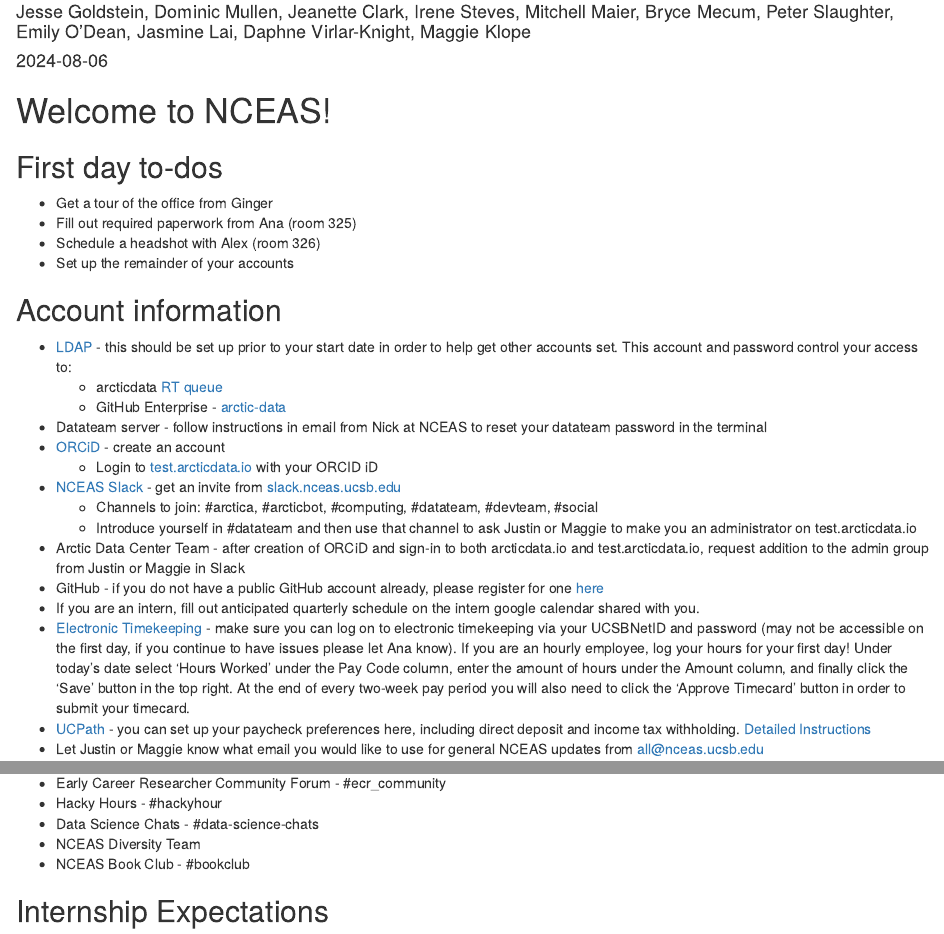
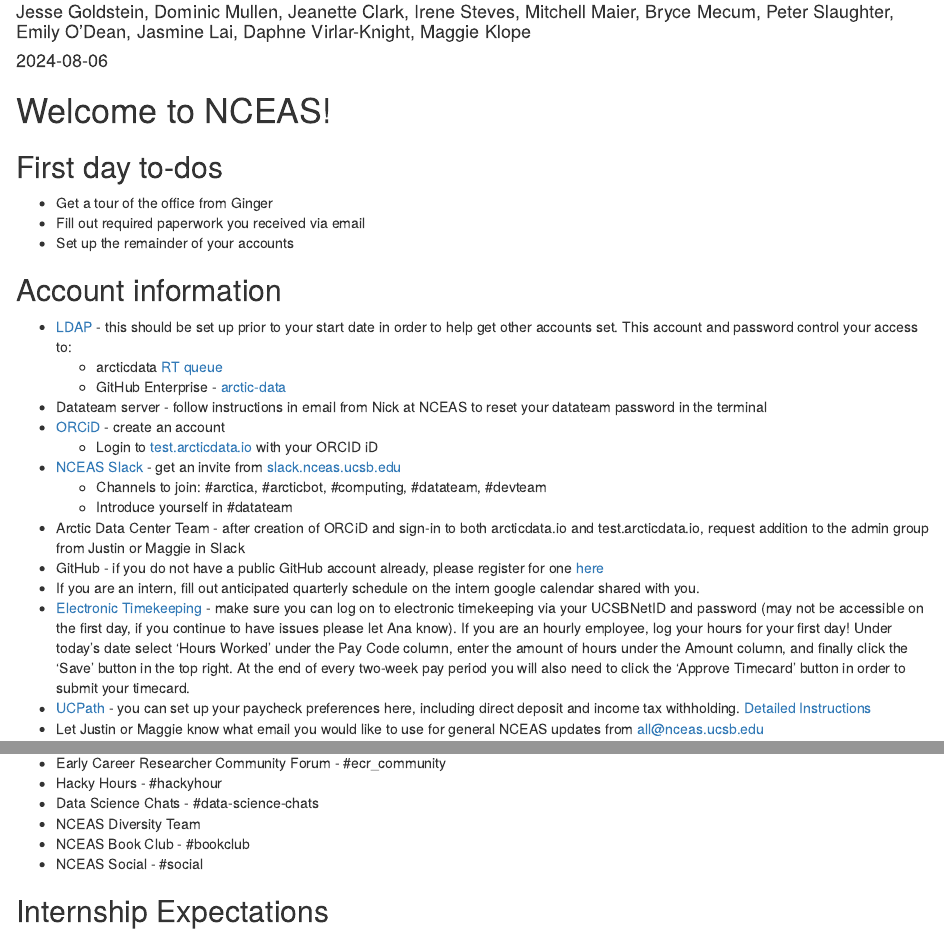
Before and after one commit to NCEAS/datateam-training, an R Markdown document (training/index.Rmd): the page in a window 1100 px wide, from 70 px down, and a second part further down, joined at a grey line. Rendered offline with R 4.5, knitr and Pandoc, with nearby package versions; drawn as R Markdown's standard HTML page in place of the format the file asks for.

Commit message:
Updated first day to-dos and slack info

```diff
--- a/training/index.Rmd
+++ b/training/index.Rmd
@@ -13,37 +13,33 @@
 favicon: "favicon.ico"
 ---
 
+# Welcome to NCEAS! {.unnumbered}
 
-# Welcome to NCEAS! {-}
+## First day to-dos {.unnumbered}
 
-## First day to-dos {-}
+-   Get a tour of the office from Ginger
+-   Fill out required paperwork you received via email
+-   Set up the remainder of your accounts
 
-* Get a tour of the office from Ginger
-* Fill out required paperwork from Ana (room 325)
-* Schedule a headshot with Alex (room 326)
-* Set up the remainder of your accounts
+## Account information {.unnumbered}
 
-## Account information {-}
+-   <a href="https://identity.nceas.ucsb.edu/identity/cgi-bin/ldapweb.cgi?cfg=account" target="_blank">LDAP</a> - this should be set up prior to your start date in order to help get other accounts set. This account and password control your access to:
+    -   arcticdata <a href="https://support.nceas.ucsb.edu/rt/" target="_blank">RT queue</a>
+    -   GitHub Enterprise - <a href="https://github.nceas.ucsb.edu/KNB/arctic-data/" target="_blank">arctic-data</a>
+-   Datateam server - follow instructions in email from Nick at NCEAS to reset your datateam password in the terminal
+-   <a href="https://orcid.org/register" target="_blank">ORCiD</a> - create an account
+    -   Login to <a href="https://test.arcticdata.io" target="_blank">test.arcticdata.io</a> with your ORCID iD
+-   <a href="http://nceas.slack.com" target="_blank">NCEAS Slack</a> - get an invite from <a href="http://slack.nceas.ucsb.edu" target="_blank">slack.nceas.ucsb.edu</a>
+    -   Channels to join: #arctica, #arcticbot, #computing, #datateam, #devteam
+    -   Introduce yourself in #datateam
+-   Arctic Data Center Team - after creation of ORCiD and sign-in to both arcticdata.io and test.arcticdata.io, request addition to the admin group from Justin or Maggie in Slack
+-   GitHub - if you do not have a public GitHub account already, please register for one <a href="https://github.com/join?source=header-home" target="_blank">here</a>
+-   If you are an intern, fill out anticipated quarterly schedule on the intern google calendar shared with you.
+-   <a href="https://timekeeping.ucsb.edu/" target="_blank">Electronic Timekeeping</a> - make sure you can log on to electronic timekeeping via your UCSBNetID and password (may not be accessible on the first day, if you continue to have issues please let Ana know). If you are an hourly employee, log your hours for your first day! Under today's date select 'Hours Worked' under the Pay Code column, enter the amount of hours under the Amount column, and finally click the 'Save' button in the top right. At the end of every two-week pay period you will also need to click the 'Approve Timecard' button in order to submit your timecard.\
+-   <a href="https://www.ucpath.ucsb.edu/" target="_blank">UCPath</a> - you can set up your paycheck preferences here, including direct deposit and income tax withholding. <a href="https://timekeeping.ucsb.edu/sites/default/files/employee_hours_worked_0.pdf" target="_blank">Detailed Instructions</a>
+-   Let Justin or Maggie know what email you would like to use for general NCEAS updates from [all\@nceas.ucsb.edu](mailto:all@nceas.ucsb.edu){.email}
 
-* <a href="https://identity.nceas.ucsb.edu/identity/cgi-bin/ldapweb.cgi?cfg=account" target="_blank">LDAP</a> - this should be set up prior to your start date in order to help get other accounts set. This account and password control your access to:
-    + arcticdata <a href="https://support.nceas.ucsb.edu/rt/" target="_blank">RT queue</a>
-    + GitHub Enterprise - <a href="https://github.nceas.ucsb.edu/KNB/arctic-data/" target="_blank">arctic-data</a>
-* Datateam server - follow instructions in email from Nick at NCEAS to reset your datateam password in the terminal
-* <a href="https://orcid.org/register" target="_blank">ORCiD</a> - create an account
-    + Login to <a href="https://test.arcticdata.io" target="_blank">test.arcticdata.io</a> with your ORCID iD
-* <a href="http://nceas.slack.com" target="_blank">NCEAS Slack</a> - get an invite from <a href="http://slack.nceas.ucsb.edu" target="_blank">slack.nceas.ucsb.edu</a>
-    + Channels to join: #arctica, #arcticbot, #computing, #datateam, #devteam, #social
-    + Introduce yourself in #datateam and then use that channel to ask Justin or Maggie to make you an administrator on test.arcticdata.io
-* Arctic Data Center Team - after creation of ORCiD and sign-in to both arcticdata.io and test.arcticdata.io, request addition to the admin group from Justin or Maggie in Slack
-* GitHub - if you do not have a public GitHub account already, please register for one <a href="https://github.com/join?source=header-home" target="_blank">here</a>
-* If you are an intern, fill out anticipated quarterly schedule on the intern google calendar shared with you.
-* <a href="https://timekeeping.ucsb.edu/" target="_blank">Electronic Timekeeping</a> - make sure you can log on to electronic timekeeping
-via your UCSBNetID and password (may not be accessible on the first day, if you continue to have issues please let Ana know). If you are an hourly employee, log your hours for your first day! Under today's date select 'Hours Worked' under the Pay Code column, enter the amount of hours under the Amount column, and finally click the 'Save' button in the top right. At the end of every two-week pay period you will also need to click the 'Approve Timecard' button in order to submit your timecard.
-* <a href="https://www.ucpath.ucsb.edu/" target="_blank">UCPath</a> - you can set up your paycheck preferences here, including direct deposit and income tax withholding.
-<a href="https://timekeeping.ucsb.edu/sites/default/files/employee_hours_worked_0.pdf" target="_blank">Detailed Instructions</a>
-* Let Justin or Maggie know what email you would like to use for general NCEAS updates from all@nceas.ucsb.edu
-
-## NCEAS events {-}
+## NCEAS events {.unnumbered}
 
 NCEAS hosts a number of events that you are encouraged to attend. Keep an eye on your email but the recurring events are:
 
@@ -59,3 +55,9 @@
 
 Check out their individual calendar entries and channels for more information
 
+-   Early Career Researcher Community Forum - #ecr_community
+-   Hacky Hours - #hackyhour
+-   Data Science Chats - #data-science-chats
+-   NCEAS Diversity Team
+-   NCEAS Book Club - #bookclub
+-   NCEAS Social - #social
@@ -67,2 +64,2 @@
 
-## Internship Expectations {-}
+## Internship Expectations {.unnumbered}
```
Also changed, not shown: training/index.Rmd (30 more changed lines).
